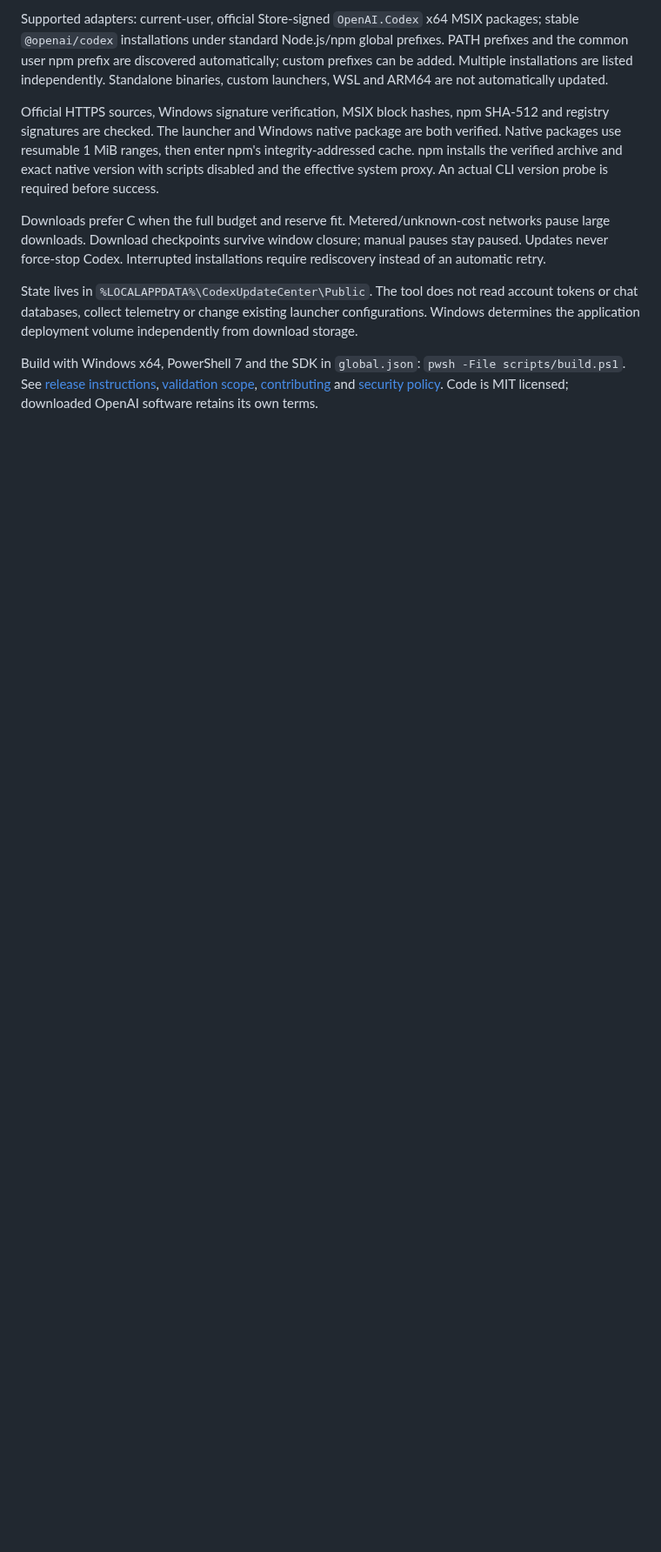
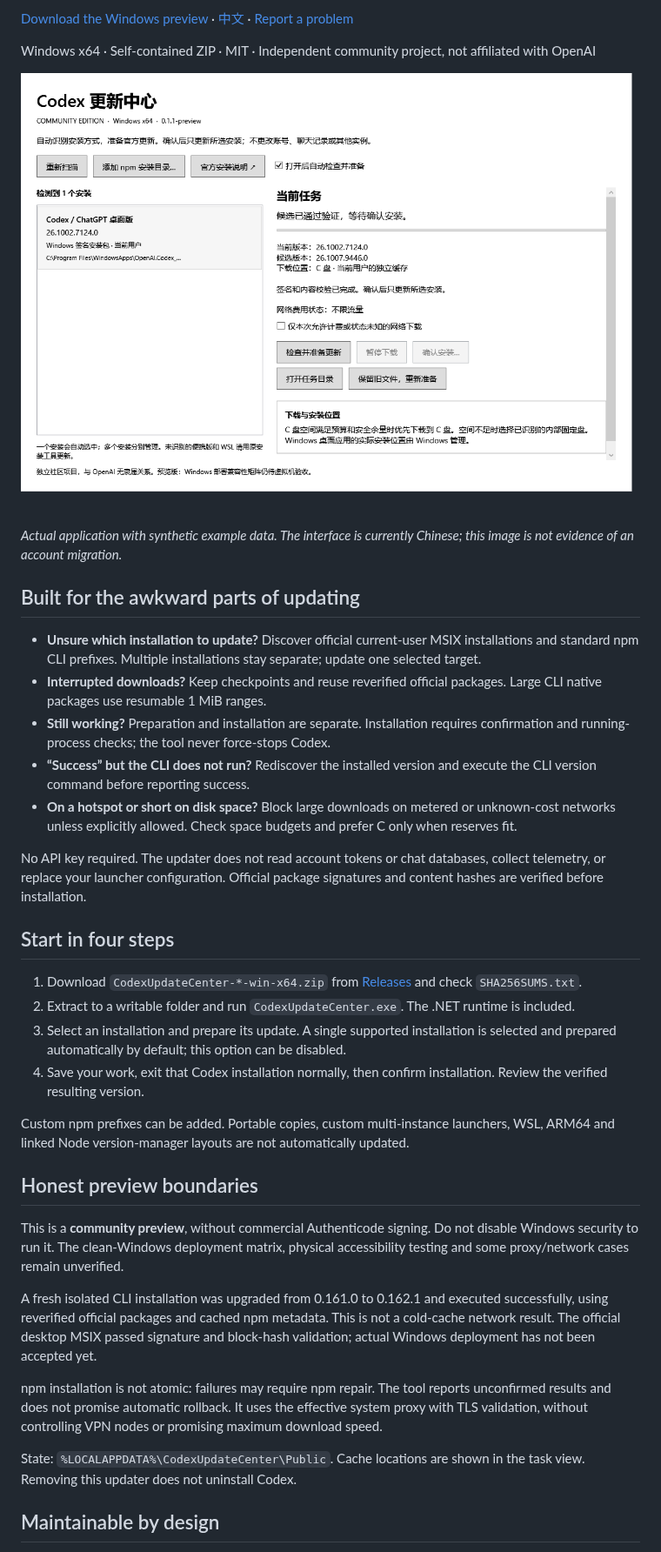
Before and after one commit to son-gladyso/codex-update-center, a Markdown page: docs/README.en.md, the part around one of its changes. Shown at 87% size. Rendered like a GitHub page; pictures changed too: docs/images/update-center.png (added); blank space fills up the shorter version.

```diff
--- a/docs/README.en.md
+++ b/docs/README.en.md
@@ -8,10 +8,40 @@ Download the Windows ZIP from this repository's Releases, verify its SHA-256, ex
 
-Supported adapters: current-user, official Store-signed `OpenAI.Codex` x64 MSIX packages; stable `@openai/codex` installations under standard Node.js/npm global prefixes. PATH prefixes and the common user npm prefix are discovered automatically; custom prefixes can be added. Multiple installations are listed independently. Standalone binaries, custom launchers, WSL and ARM64 are not automatically updated.
+[Download the Windows preview](https://github.com/son-gladyso/codex-update-center/releases) · [中文](../README.md) · [Report a problem](https://github.com/son-gladyso/codex-update-center/issues/new/choose)
 
-Official HTTPS sources, Windows signature verification, MSIX block hashes, npm SHA-512 and registry signatures are checked. The launcher and Windows native package are both verified. Native packages use resumable 1 MiB ranges, then enter npm's integrity-addressed cache. npm installs the verified archive and exact native version with scripts disabled and the effective system proxy. An actual CLI version probe is required before success.
+Windows x64 · Self-contained ZIP · MIT · Independent community project, not affiliated with OpenAI
 
-Downloads prefer C when the full budget and reserve fit. Metered/unknown-cost networks pause large downloads. Download checkpoints survive window closure; manual pauses stay paused. Updates never force-stop Codex. Interrupted installations require rediscovery instead of an automatic retry.
+![Installation selection, verified update status and explicit installation confirmation](images/update-center.png)
 
-State lives in `%LOCALAPPDATA%\CodexUpdateCenter\Public`. The tool does not read account tokens or chat databases, collect telemetry or change existing launcher configurations. Windows determines the application deployment volume independently from download storage.
+*Actual application with synthetic example data. The interface is currently Chinese; this image is not evidence of an account migration.*
 
-Build with Windows x64, PowerShell 7 and the SDK in `global.json`: `pwsh -File scripts/build.ps1`. See [release instructions](RELEASING.md), [validation scope](VALIDATION.md), [contributing](../CONTRIBUTING.md) and [security policy](../SECURITY.md). Code is MIT licensed; downloaded OpenAI software retains its own terms.
+## Built for the awkward parts of updating
+
+- **Unsure which installation to update?** Discover official current-user MSIX installations and standard npm CLI prefixes. Multiple installations stay separate; update one selected target.
+- **Interrupted downloads?** Keep checkpoints and reuse reverified official packages. Large CLI native packages use resumable 1 MiB ranges.
+- **Still working?** Preparation and installation are separate. Installation requires confirmation and running-process checks; the tool never force-stops Codex.
+- **“Success” but the CLI does not run?** Rediscover the installed version and execute the CLI version command before reporting success.
+- **On a hotspot or short on disk space?** Block large downloads on metered or unknown-cost networks unless explicitly allowed. Check space budgets and prefer C only when reserves fit.
+
+No API key required. The updater does not read account tokens or chat databases, collect telemetry, or replace your launcher configuration. Official package signatures and content hashes are verified before installation.
+
+## Start in four steps
+
+1. Download `CodexUpdateCenter-*-win-x64.zip` from [Releases](https://github.com/son-gladyso/codex-update-center/releases) and check `SHA256SUMS.txt`.
+2. Extract to a writable folder and run `CodexUpdateCenter.exe`. The .NET runtime is included.
+3. Select an installation and prepare its update. A single supported installation is selected and prepared automatically by default; this option can be disabled.
+4. Save your work, exit that Codex installation normally, then confirm installation. Review the verified resulting version.
+
+Custom npm prefixes can be added. Portable copies, custom multi-instance launchers, WSL, ARM64 and linked Node version-manager layouts are not automatically updated.
+
+## Honest preview boundaries
+
+This is a **community preview**, without commercial Authenticode signing. Do not disable Windows security to run it. The clean-Windows deployment matrix, physical accessibility testing and some proxy/network cases remain unverified.
+
+A fresh isolated CLI installation was upgraded from 0.161.0 to 0.162.1 and executed successfully, using reverified official packages and cached npm metadata. This is not a cold-cache network result. The official desktop MSIX passed signature and block-hash validation; actual Windows deployment has not been accepted yet.
+
+npm installation is not atomic: failures may require npm repair. The tool reports unconfirmed results and does not promise automatic rollback. It uses the effective system proxy with TLS validation, without controlling VPN nodes or promising maximum download speed.
+
+State: `%LOCALAPPDATA%\CodexUpdateCenter\Public`. Cache locations are shown in the task view. Removing this updater does not uninstall Codex.
+
+## Maintainable by design
+
```
Also changed, not shown: other parts of docs/README.en.md (+16 -3 lines), .github/ISSUE_TEMPLATE/feature_request.md (added, +18 -0 lines), README.md (+63 -37 lines), 2 other files.
